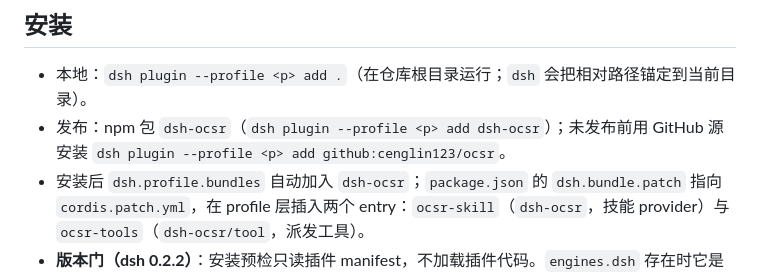
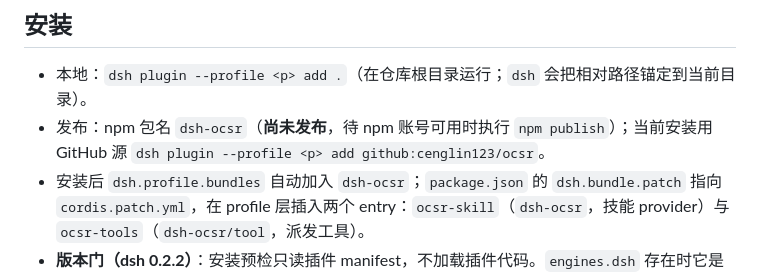
Before and after one commit to cenglin123/ocsr, a Markdown page: refs/dsh-integration.md, the part around the change. Drawn GitHub-style.

```diff
--- a/refs/dsh-integration.md
+++ b/refs/dsh-integration.md
@@ -5,7 +5,7 @@ dsh 适配层是 OCSR 的“技能级原生”接入面：让本仓库以一个
 ## 安装
 
 - 本地：`dsh plugin --profile <p> add .`（在仓库根目录运行；`dsh` 会把相对路径锚定到当前目录）。
-- 发布：npm 包 `dsh-ocsr`（`dsh plugin --profile <p> add dsh-ocsr`）；未发布前用 GitHub 源安装 `dsh plugin --profile <p> add github:cenglin123/ocsr`。
+- 发布：npm 包名 `dsh-ocsr`（**尚未发布**，待 npm 账号可用时执行 `npm publish`）；当前安装用 GitHub 源 `dsh plugin --profile <p> add github:cenglin123/ocsr`。
 - 安装后 `dsh.profile.bundles` 自动加入 `dsh-ocsr`；`package.json` 的 `dsh.bundle.patch` 指向 `cordis.patch.yml`，在 profile 层插入两个 entry：`ocsr-skill`（`dsh-ocsr`，技能 provider）与 `ocsr-tools`（`dsh-ocsr/tool`，派发工具）。
 - **版本门（dsh 0.2.2）**：安装预检只读插件 manifest，不加载插件代码。`engines.dsh` 存在时它是唯一依据（本包的 `@deepseek-ai/dsh*` peer 因此不参与判定），否则逐个检查 dsh peer。不满足时安装命令拒绝并把不兼容项写进诊断；要强行安装须 `dsh plugin --profile <p> allow-version <name>@<version> --dsh-version <dsh-version> --accept-risk` 做精确版本豁免（等于自行承担崩溃/数据损坏风险，不建议）。已安装但不兼容的 bundle 在加载期被 skip，stderr 打印 `skipping profile bundle ...`，不会以旧契约静默运行。本包声明 `engines.dsh: ^0.2.2-rc.1`。
 
```
Also changed, not shown: docs/CHANGELOG.md (+6 -5 lines), docs/CURRENT.md (+1 -1 lines).
